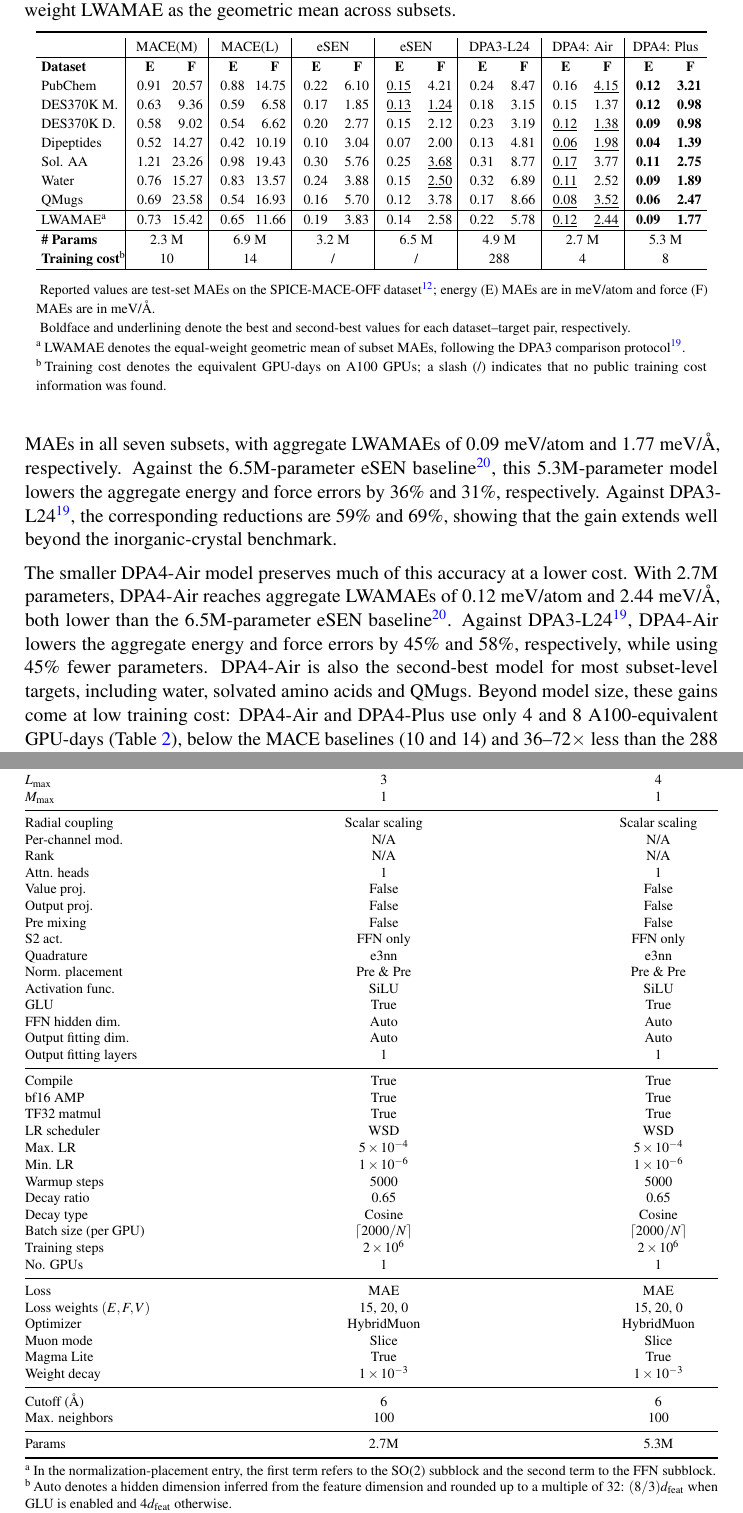
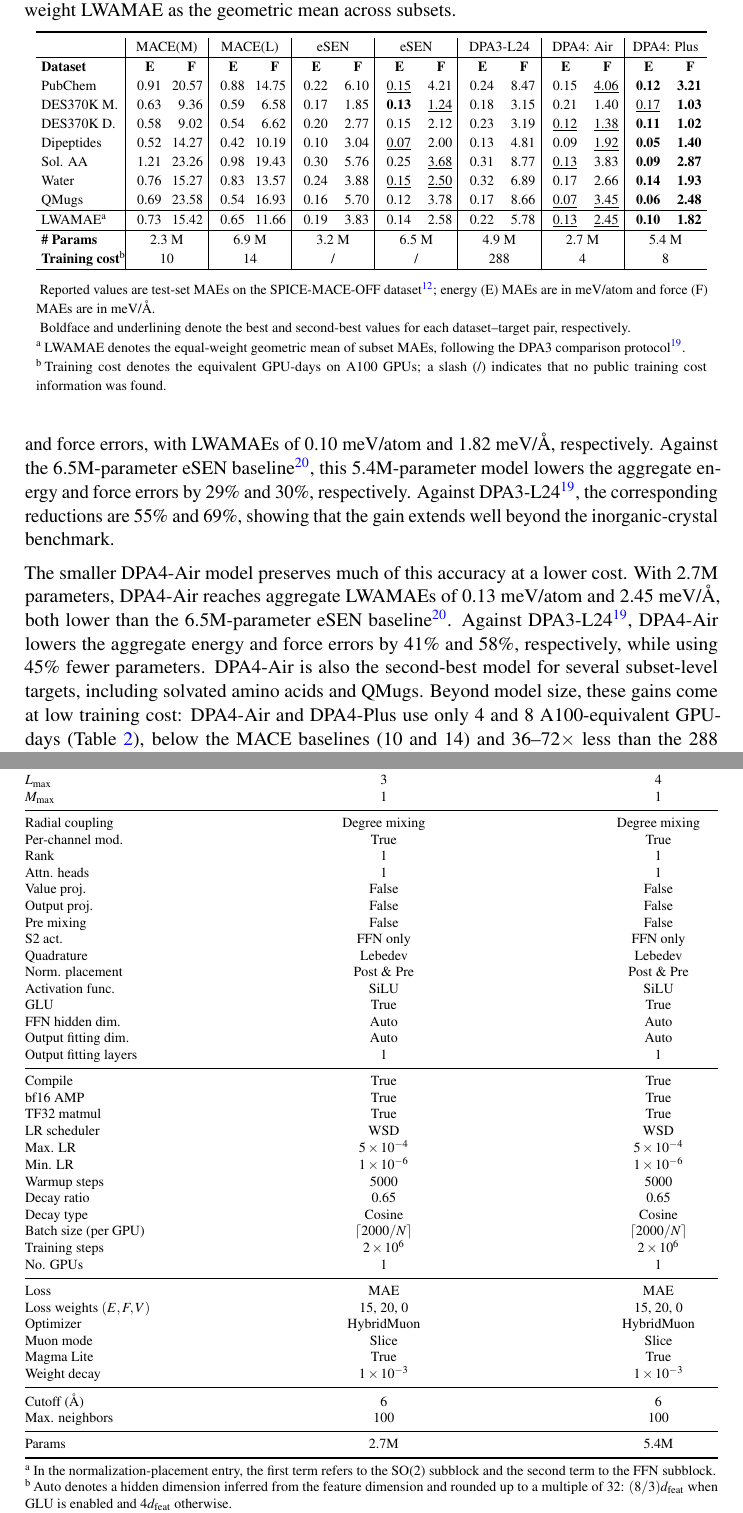
Before and after one commit to iProzd/DPA4-manuscript, a LaTeX paper (main_arxiv.tex, which reads chap/results.tex, sm.tex): two parts of pages 8 and 50 of 50, joined at a grey line, cut so that both start at the same text. Compiled offline with pdfLaTeX.

Commit message:
update spice results

```diff
--- a/chap/results.tex
+++ b/chap/results.tex
@@ -159,15 +159,15 @@ Following DPA3~\cite{zhang2025dpa3}, we also report a logarithmic weighted avera
                 \toprule
                                    & \multicolumn{2}{c|}{MACE(M)} & \multicolumn{2}{c|}{MACE(L)} & \multicolumn{2}{c|}{eSEN}  & \multicolumn{2}{c|}{eSEN}  & \multicolumn{2}{c|}{DPA3-L24} & \multicolumn{2}{c|}{DPA4: Air} & \multicolumn{2}{c}{DPA4: Plus}                                                                                                                          \\\hline
                 \textbf{Dataset}   & \textbf{E~~~}                & \textbf{F~~~}                & \textbf{E~~~}              & \textbf{F~~~}              & \textbf{E~~~}                 & \textbf{F~~~}                  & \textbf{E~~~}                  & \textbf{F~~~}    & \textbf{E~~~} & \textbf{F~~~} & \textbf{E~~~}    & \textbf{F~~~}    & \textbf{E~~~} & \textbf{F~~~} \\
-                PubChem            & 0.91                         & 20.57                        & 0.88                       & 14.75                      & 0.22                          & 6.10                           & \underline{0.15}               & 4.21             & 0.24          & 8.47          & 0.16             & \underline{4.15} & \textbf{0.12} & \textbf{3.21} \\
-                DES370K M.         & 0.63                         & 9.36                         & 0.59                       & 6.58                       & 0.17                          & 1.85                           & \underline{0.13}               & \underline{1.24} & 0.18          & 3.15          & 0.15             & 1.37             & \textbf{0.12} & \textbf{0.98} \\
-                DES370K D.         & 0.58                         & 9.02                         & 0.54                       & 6.62                       & 0.20                          & 2.77                           & 0.15                           & 2.12             & 0.23          & 3.19          & \underline{0.12} & \underline{1.38} & \textbf{0.09} & \textbf{0.98} \\
-                Dipeptides         & 0.52                         & 14.27                        & 0.42                       & 10.19                      & 0.10                          & 3.04                           & 0.07                           & 2.00             & 0.13          & 4.81          & \underline{0.06} & \underline{1.98} & \textbf{0.04} & \textbf{1.39} \\
-                Sol. AA            & 1.21                         & 23.26                        & 0.98                       & 19.43                      & 0.30                          & 5.76                           & 0.25                           & \underline{3.68} & 0.31          & 8.77          & \underline{0.17} & 3.77             & \textbf{0.11} & \textbf{2.75} \\
-                Water              & 0.76                         & 15.27                        & 0.83                       & 13.57                      & 0.24                          & 3.88                           & 0.15                           & \underline{2.50} & 0.32          & 6.89          & \underline{0.11} & 2.52             & \textbf{0.09} & \textbf{1.89} \\
-                QMugs              & 0.69                         & 23.58                        & 0.54                       & 16.93                      & 0.16                          & 5.70                           & 0.12                           & 3.78             & 0.17          & 8.66          & \underline{0.08} & \underline{3.52} & \textbf{0.06} & \textbf{2.47} \\\hline
-                LWAMAE\tnote{a}    & 0.73                         & 15.42                        & 0.65                       & 11.66                      & 0.19                          & 3.83                           & 0.14                           & 2.58             & 0.22          & 5.78          & \underline{0.12} & \underline{2.44} & \textbf{0.09} & \textbf{1.77} \\\hline
-                \textbf{\# Params} & \multicolumn{2}{c|}{2.3 M}   & \multicolumn{2}{c|}{6.9 M}   & \multicolumn{2}{c|}{3.2 M} & \multicolumn{2}{c|}{6.5 M} & \multicolumn{2}{c|}{4.9 M}    & \multicolumn{2}{c|}{2.7 M}     & \multicolumn{2}{c}{5.3 M}                                                                                                                               \\
+                PubChem            & 0.91                         & 20.57                        & 0.88                       & 14.75                      & 0.22                          & 6.10                           & \underline{0.15}               & 4.21             & 0.24          & 8.47          & 0.15             & \underline{4.06} & \textbf{0.12} & \textbf{3.21} \\
+                DES370K M.         & 0.63                         & 9.36                         & 0.59                       & 6.58                       & 0.17                          & 1.85                           & \textbf{0.13}                  & \underline{1.24} & 0.18          & 3.15          & 0.21             & 1.40             & \underline{0.17} & \textbf{1.03} \\
+                DES370K D.         & 0.58                         & 9.02                         & 0.54                       & 6.62                       & 0.20                          & 2.77                           & 0.15                           & 2.12             & 0.23          & 3.19          & \underline{0.12} & \underline{1.38} & \textbf{0.11} & \textbf{1.02} \\
+                Dipeptides         & 0.52                         & 14.27                        & 0.42                       & 10.19                      & 0.10                          & 3.04                           & \underline{0.07}               & 2.00             & 0.13          & 4.81          & 0.09             & \underline{1.92} & \textbf{0.05} & \textbf{1.40} \\
+                Sol. AA            & 1.21                         & 23.26                        & 0.98                       & 19.43                      & 0.30                          & 5.76                           & 0.25                           & \underline{3.68} & 0.31          & 8.77          & \underline{0.13} & 3.83             & \textbf{0.09} & \textbf{2.87} \\
+                Water              & 0.76                         & 15.27                        & 0.83                       & 13.57                      & 0.24                          & 3.88                           & \underline{0.15}               & \underline{2.50} & 0.32          & 6.89          & 0.17             & 2.66             & \textbf{0.14} & \textbf{1.93} \\
+                QMugs              & 0.69                         & 23.58                        & 0.54                       & 16.93                      & 0.16                          & 5.70                           & 0.12                           & 3.78             & 0.17          & 8.66          & \underline{0.07} & \underline{3.45} & \textbf{0.06} & \textbf{2.48} \\\hline
+                LWAMAE\tnote{a}    & 0.73                         & 15.42                        & 0.65                       & 11.66                      & 0.19                          & 3.83                           & 0.14                           & 2.58             & 0.22          & 5.78          & \underline{0.13} & \underline{2.45} & \textbf{0.10} & \textbf{1.82} \\\hline
+                \textbf{\# Params} & \multicolumn{2}{c|}{2.3 M}   & \multicolumn{2}{c|}{6.9 M}   & \multicolumn{2}{c|}{3.2 M} & \multicolumn{2}{c|}{6.5 M} & \multicolumn{2}{c|}{4.9 M}    & \multicolumn{2}{c|}{2.7 M}     & \multicolumn{2}{c}{5.4 M}                                                                                                                               \\
                 \textbf{Training cost}\tnote{b} & \multicolumn{2}{c|}{10}      & \multicolumn{2}{c|}{14}      & \multicolumn{2}{c|}{/}     & \multicolumn{2}{c|}{/}     & \multicolumn{2}{c|}{288}      & \multicolumn{2}{c|}{4}         & \multicolumn{2}{c}{8}                                                                                                                                   \\
                 \toprule
             \end{tabular}
@@ -182,14 +182,14 @@ Following DPA3~\cite{zhang2025dpa3}, we also report a logarithmic weighted avera
 \end{table}
 
 Table~\ref{table:spice} shows that DPA4 improves molecular energy and force accuracy across the chemically diverse SPICE-MACE-OFF subsets.
-DPA4-Plus attains the best energy and force MAEs in all seven subsets, with aggregate LWAMAEs of 0.09~meV/atom and 1.77~meV/\AA{}, respectively.
-Against the 6.5M-parameter eSEN baseline~\cite{fu2025esen}, this 5.3M-parameter model lowers the aggregate energy and force errors by 36\% and 31\%, respectively.
-Against DPA3-L24~\cite{zhang2025dpa3}, the corresponding reductions are 59\% and 69\%, showing that the gain extends well beyond the inorganic-crystal benchmark.
+DPA4-Plus attains the lowest aggregate energy and force errors, with LWAMAEs of 0.10~meV/atom and 1.82~meV/\AA{}, respectively.
+Against the 6.5M-parameter eSEN baseline~\cite{fu2025esen}, this 5.4M-parameter model lowers the aggregate energy and force errors by 29\% and 30\%, respectively.
+Against DPA3-L24~\cite{zhang2025dpa3}, the corresponding reductions are 55\% and 69\%, showing that the gain extends well beyond the inorganic-crystal benchmark.
 
 The smaller DPA4-Air model preserves much of this accuracy at a lower cost.
-With 2.7M parameters, DPA4-Air reaches aggregate LWAMAEs of 0.12~meV/atom and 2.44~meV/\AA{}, both lower than the 6.5M-parameter eSEN baseline~\cite{fu2025esen}.
-Against DPA3-L24~\cite{zhang2025dpa3}, DPA4-Air lowers the aggregate energy and force errors by 45\% and 58\%, respectively, while using 45\% fewer parameters.
-DPA4-Air is also the second-best model for most subset-level targets, including water, solvated amino acids and QMugs.
+With 2.7M parameters, DPA4-Air reaches aggregate LWAMAEs of 0.13~meV/atom and 2.45~meV/\AA{}, both lower than the 6.5M-parameter eSEN baseline~\cite{fu2025esen}.
+Against DPA3-L24~\cite{zhang2025dpa3}, DPA4-Air lowers the aggregate energy and force errors by 41\% and 58\%, respectively, while using 45\% fewer parameters.
+DPA4-Air is also the second-best model for several subset-level targets, including solvated amino acids and QMugs.
 Beyond model size, these gains come at low training cost: DPA4-Air and DPA4-Plus use only 4 and 8 A100-equivalent GPU-days (Table~\ref{table:spice}), below the MACE baselines (10 and 14) and 36--72$\times$ less than the 288 GPU-days of DPA3-L24, while no public training cost is reported for the eSEN baselines.
 Results on Matbench Discovery and SPICE-MACE-OFF show that DPA4 improves the accuracy--parameter frontier across both inorganic crystals and organic molecules, rather than specialising to a single chemical domain.
 
--- a/sm.tex
+++ b/sm.tex
@@ -976,16 +976,16 @@ groups of hyperparameters without adding category labels to the table body.
             $L_{\max}$ & 3 & 4 \\
             $M_{\max}$ & 1 & 1 \\
             \midrule
-            Radial coupling & Scalar scaling & Scalar scaling \\
-            Per-channel mod. & N/A & N/A \\
-            Rank & N/A & N/A \\
+            Radial coupling & Degree mixing & Degree mixing \\
+            Per-channel mod. & True & True \\
+            Rank & 1 & 1 \\
             Attn. heads & 1 & 1 \\
             Value proj. & False & False \\
             Output proj. & False & False \\
             Pre mixing & False & False \\
             S2 act. & FFN only & FFN only \\
-            Quadrature & e3nn & e3nn \\
-            Norm. placement & Pre \& Pre & Pre \& Pre \\
+            Quadrature & Lebedev & Lebedev \\
+            Norm. placement & Post \& Pre & Post \& Pre \\
             Activation func. & SiLU & SiLU \\
             GLU & True & True \\
             FFN hidden dim. & Auto & Auto \\
@@ -1015,7 +1015,7 @@ groups of hyperparameters without adding category labels to the table body.
             Cutoff (\AA) & 6 & 6 \\
             Max. neighbors & 100 & 100 \\
             \midrule
-            Params & 2.7M & 5.3M \\
+            Params & 2.7M & 5.4M \\
             \bottomrule
         \end{tabular*}
         \begin{tablenotes}
```
Also changed, not shown: chap/discussion.tex (+1 -1 lines).
